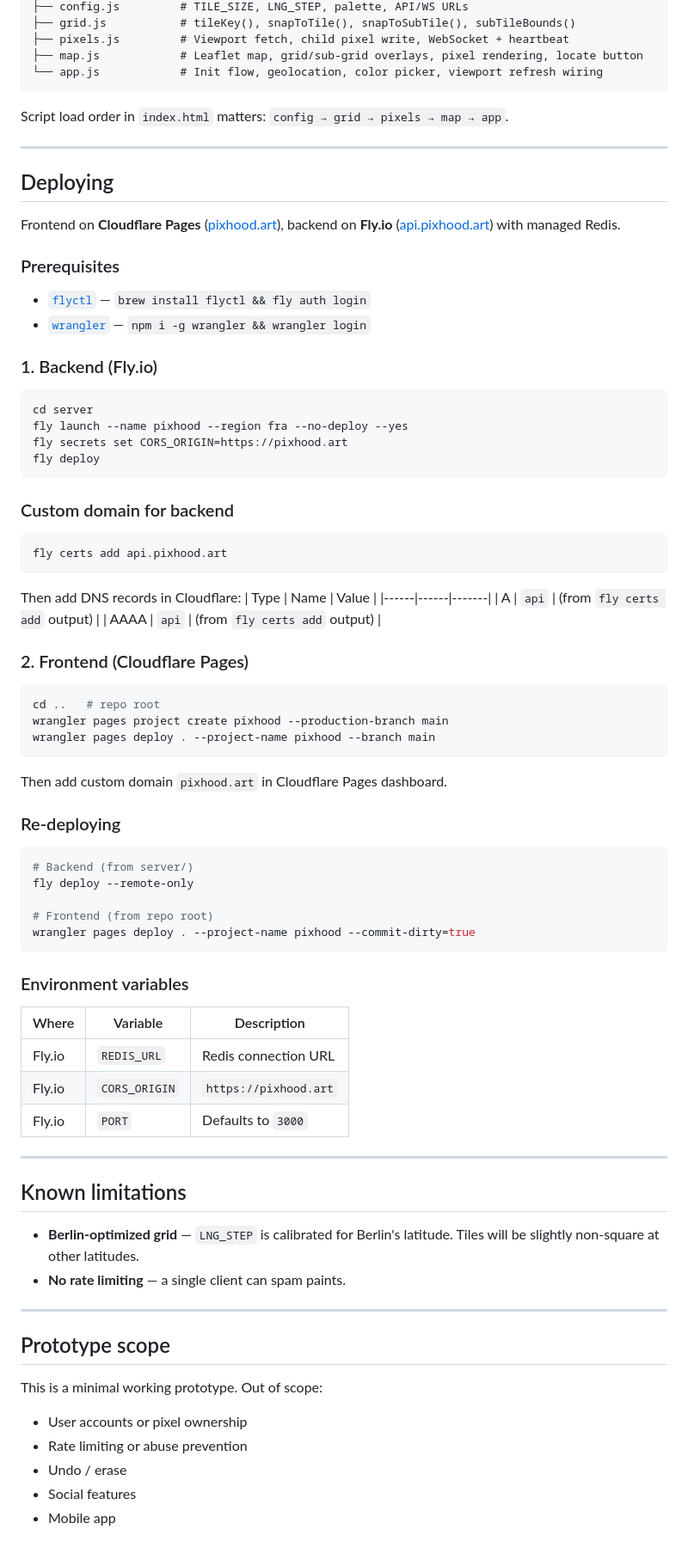
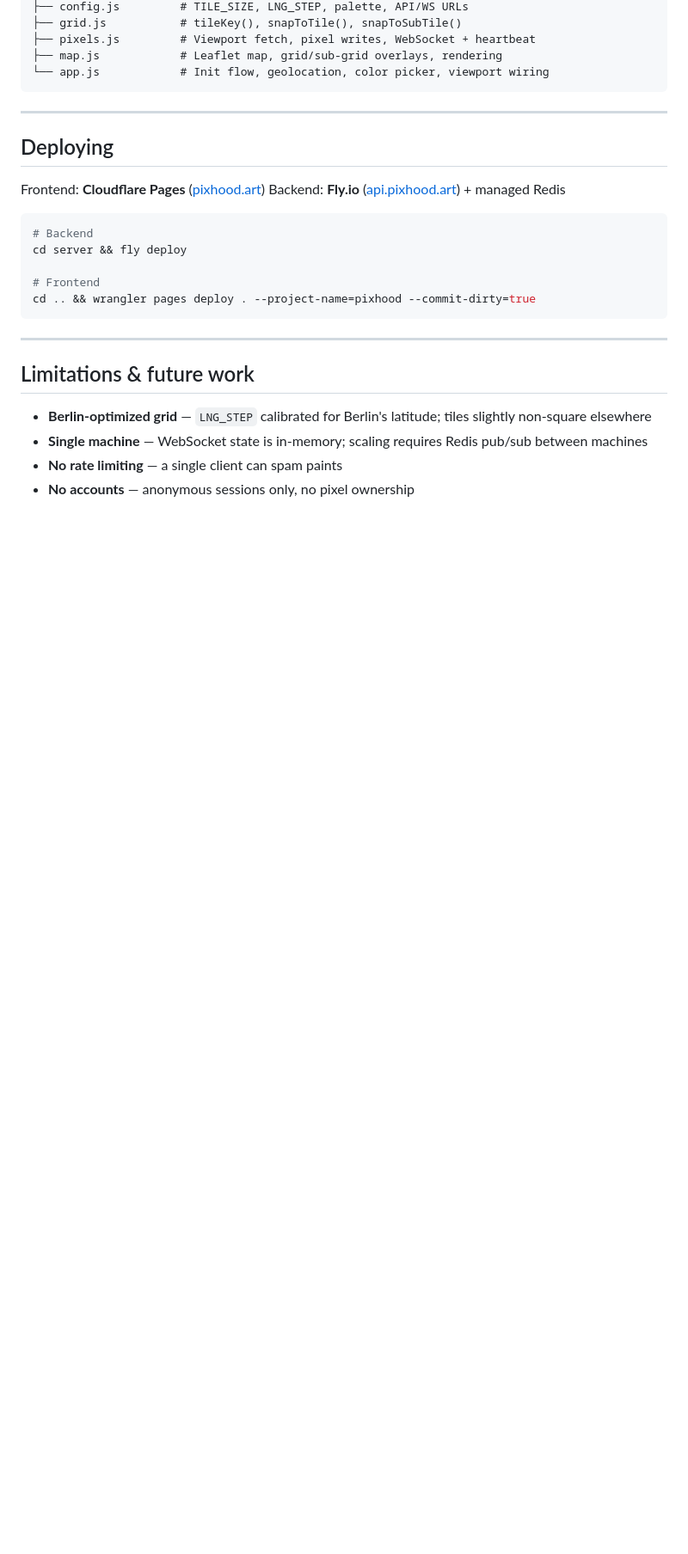
Before and after one commit to all43/pixhood, a Markdown page: README.md, the part around one of its changes. Shown at 86% size. Drawn GitHub-style; blank space fills up the shorter version.

Commit message:
Update docs: add deployment URLs, viewport broadcasts, geolocation flow

````diff
--- a/README.md
+++ b/README.md
@@ -121,87 +125,30 @@ pixhood/
 ├── config.js         # TILE_SIZE, LNG_STEP, palette, API/WS URLs
-├── grid.js           # tileKey(), snapToTile(), snapToSubTile(), subTileBounds()
-├── pixels.js         # Viewport fetch, child pixel write, WebSocket + heartbeat
-├── map.js            # Leaflet map, grid/sub-grid overlays, pixel rendering, locate button
-└── app.js            # Init flow, geolocation, color picker, viewport refresh wiring
+├── grid.js           # tileKey(), snapToTile(), snapToSubTile()
+├── pixels.js         # Viewport fetch, pixel writes, WebSocket + heartbeat
+├── map.js            # Leaflet map, grid/sub-grid overlays, rendering
+└── app.js            # Init flow, geolocation, color picker, viewport wiring
 ```
-
-Script load order in `index.html` matters: `config → grid → pixels → map → app`.
 
 ---
 
 ## Deploying
 
-Frontend on **Cloudflare Pages** ([pixhood.art](https://pixhood.art)), backend on **Fly.io** ([api.pixhood.art](https://api.pixhood.art)) with managed Redis.
-
-### Prerequisites
-
-- [`flyctl`](https://fly.io/docs/hands-on/install-flyctl/) — `brew install flyctl && fly auth login`
-- [`wrangler`](https://developers.cloudflare.com/workers/wrangler/install-and-update/) — `npm i -g wrangler && wrangler login`
-
-### 1. Backend (Fly.io)
+Frontend: **Cloudflare Pages** ([pixhood.art](https://pixhood.art))
+Backend: **Fly.io** ([api.pixhood.art](https://api.pixhood.art)) + managed Redis
 
 ```bash
-cd server
-fly launch --name pixhood --region fra --no-deploy --yes
-fly secrets set CORS_ORIGIN=https://pixhood.art
-fly deploy
+# Backend
+cd server && fly deploy
+
+# Frontend
+cd .. && wrangler pages deploy . --project-name=pixhood --commit-dirty=true
 ```
-
-### Custom domain for backend
-
-```bash
-fly certs add api.pixhood.art
-```
-
-Then add DNS records in Cloudflare:
-| Type | Name | Value |
-|------|------|-------|
-| A | `api` | (from `fly certs add` output) |
-| AAAA | `api` | (from `fly certs add` output) |
-
-### 2. Frontend (Cloudflare Pages)
-
-```bash
-cd ..   # repo root
-wrangler pages project create pixhood --production-branch main
-wrangler pages deploy . --project-name pixhood --branch main
-```
-
-Then add custom domain `pixhood.art` in Cloudflare Pages dashboard.
-
-### Re-deploying
-
-```bash
-# Backend (from server/)
-fly deploy --remote-only
-
-# Frontend (from repo root)
-wrangler pages deploy . --project-name pixhood --commit-dirty=true
-```
-
-### Environment variables
-
-| Where | Variable | Description |
-|-------|----------|-------------|
-| Fly.io | `REDIS_URL` | Redis connection URL |
-| Fly.io | `CORS_ORIGIN` | `https://pixhood.art` |
-| Fly.io | `PORT` | Defaults to `3000` |
 
 ---
 
-## Known limitations
+## Limitations & future work
 
-- **Berlin-optimized grid** — `LNG_STEP` is calibrated for Berlin's latitude. Tiles will be slightly non-square at other latitudes.
-- **No rate limiting** — a single client can spam paints.
-
----
-
-## Prototype scope
-
-This is a minimal working prototype. Out of scope:
-
-- User accounts or pixel ownership
-- Rate limiting or abuse prevention
-- Undo / erase
-- Social features
-- Mobile app
+- **Berlin-optimized grid** — `LNG_STEP` calibrated for Berlin's latitude; tiles slightly non-square elsewhere
+- **Single machine** — WebSocket state is in-memory; scaling requires Redis pub/sub between machines
+- **No rate limiting** — a single client can spam paints
+- **No accounts** — anonymous sessions only, no pixel ownership
````
Also changed, not shown: other parts of README.md (+53 -49 lines), CLAUDE.md (+41 -9 lines).
